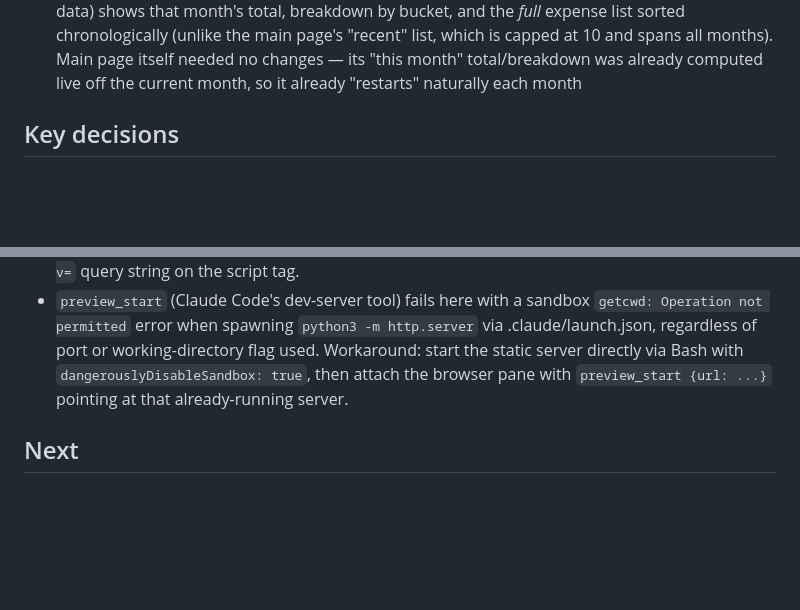
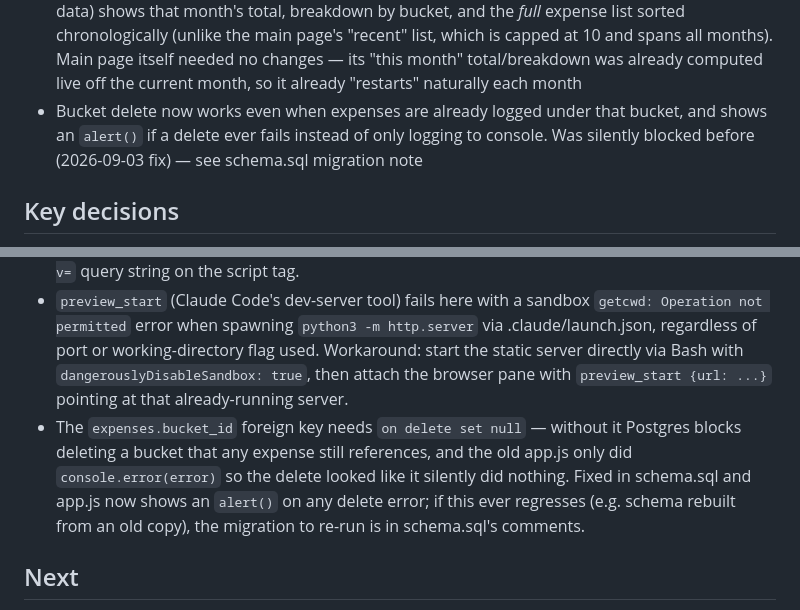
Before and after one commit to LirazAxelrad100/expenses, a Markdown page: CLAUDE.md, 2 parts joined by grey strips. GitHub-like rendering; blank space fills up the shorter version.

Commit message:
Document bucket-delete fix in CLAUDE.md
Co-Authored-By: Claude Sonnet 5 <noreply@anthropic.com>

```diff
--- a/CLAUDE.md
+++ b/CLAUDE.md
@@ -46,6 +46,9 @@ home screen as a full-screen web app.
   chronologically (unlike the main page's "recent" list, which is capped at 10 and spans all
   months). Main page itself needed no changes — its "this month" total/breakdown was already
   computed live off the current month, so it already "restarts" naturally each month
+- Bucket delete now works even when expenses are already logged under that bucket, and shows an
+  `alert()` if a delete ever fails instead of only logging to console. Was silently blocked before
+  (2026-09-03 fix) — see schema.sql migration note
 
 ## Key decisions
 - **Broad buckets, not granular ones** (e.g. "Groceries" not "Vegetables"/"Snacks"/etc). Liraz
@@ -82,6 +85,11 @@ home screen as a full-screen web app.
   port or working-directory flag used. Workaround: start the static server directly via Bash with
   `dangerouslyDisableSandbox: true`, then attach the browser pane with `preview_start {url: ...}`
   pointing at that already-running server.
+- The `expenses.bucket_id` foreign key needs `on delete set null` — without it Postgres blocks
+  deleting a bucket that any expense still references, and the old app.js only did
+  `console.error(error)` so the delete looked like it silently did nothing. Fixed in schema.sql
+  and app.js now shows an `alert()` on any delete error; if this ever regresses (e.g. schema
+  rebuilt from an old copy), the migration to re-run is in schema.sql's comments.
 
 ## Next
 - Liraz to use it for real for a while
```
